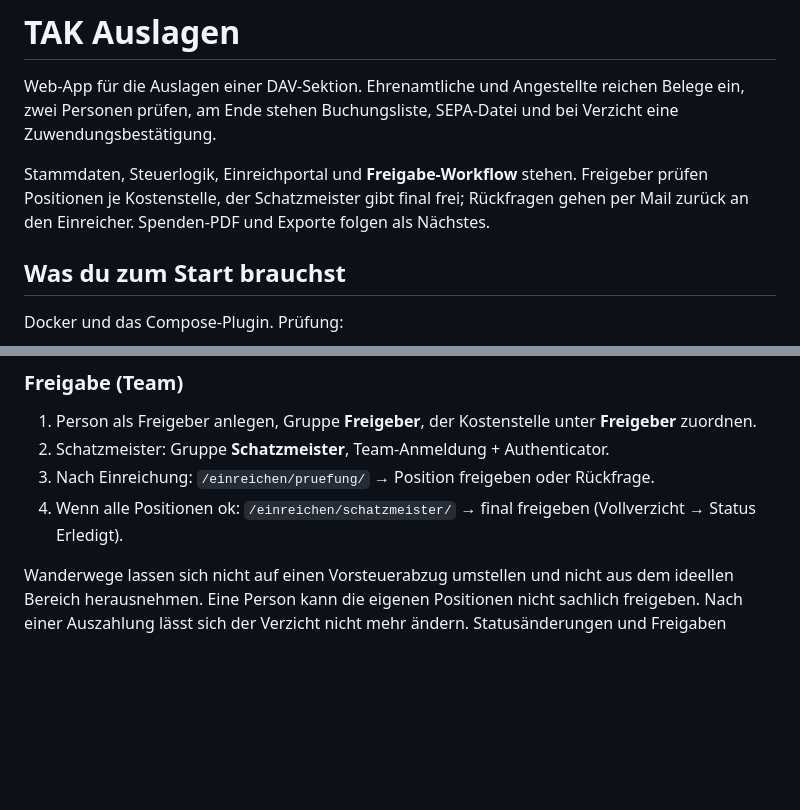
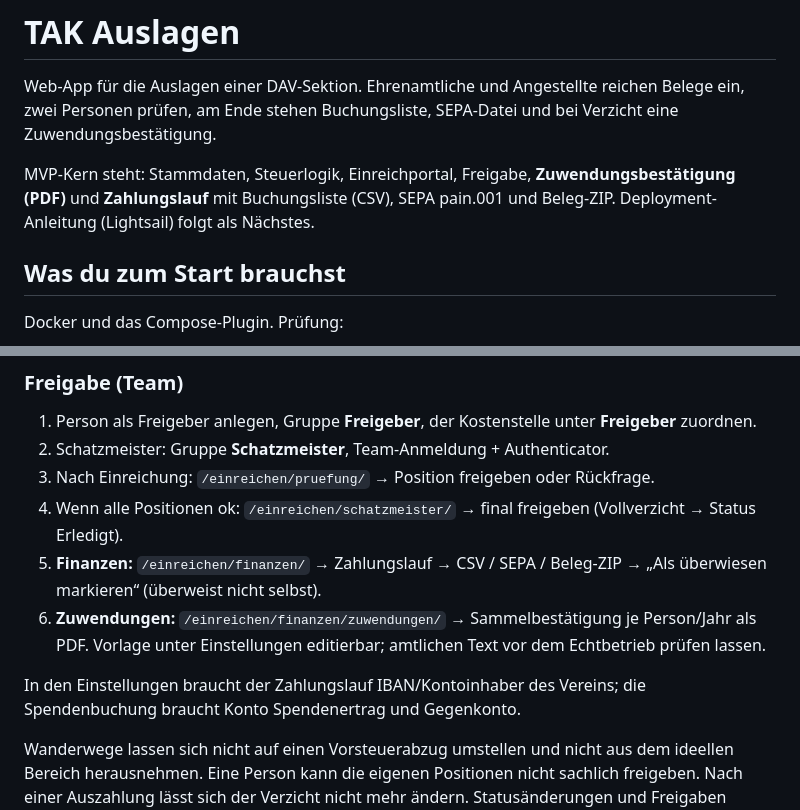
Before and after one commit to TAK-DAV/auslagen, a Markdown page: README.md, 2 parts joined by grey strips. GitHub-like rendering; blank space fills up the shorter version.

Commit message:
Document donation receipts and payment-run exports in the README.
Co-authored-by: TAK-DAV <TAK-DAV@users.noreply.github.com>

```diff
--- a/README.md
+++ b/README.md
@@ -2,7 +2,7 @@
 
 Web-App für die Auslagen einer DAV-Sektion. Ehrenamtliche und Angestellte reichen Belege ein, zwei Personen prüfen, am Ende stehen Buchungsliste, SEPA-Datei und bei Verzicht eine Zuwendungsbestätigung.
 
-Stammdaten, Steuerlogik, Einreichportal und **Freigabe-Workflow** stehen. Freigeber prüfen Positionen je Kostenstelle, der Schatzmeister gibt final frei; Rückfragen gehen per Mail zurück an den Einreicher. Spenden-PDF und Exporte folgen als Nächstes.
+MVP-Kern steht: Stammdaten, Steuerlogik, Einreichportal, Freigabe, **Zuwendungsbestätigung (PDF)** und **Zahlungslauf** mit Buchungsliste (CSV), SEPA pain.001 und Beleg-ZIP. Deployment-Anleitung (Lightsail) folgt als Nächstes.
 
 ## Was du zum Start brauchst
 
@@ -79,6 +79,10 @@ Wenn der Start meldet, dass Port 5432 oder 8000 schon belegt ist, beendet das an
 2. Schatzmeister: Gruppe **Schatzmeister**, Team-Anmeldung + Authenticator.
 3. Nach Einreichung: `/einreichen/pruefung/` → Position freigeben oder Rückfrage.
 4. Wenn alle Positionen ok: `/einreichen/schatzmeister/` → final freigeben (Vollverzicht → Status Erledigt).
+5. **Finanzen:** `/einreichen/finanzen/` → Zahlungslauf → CSV / SEPA / Beleg-ZIP → „Als überwiesen markieren“ (überweist nicht selbst).
+6. **Zuwendungen:** `/einreichen/finanzen/zuwendungen/` → Sammelbestätigung je Person/Jahr als PDF. Vorlage unter Einstellungen editierbar; amtlichen Text vor dem Echtbetrieb prüfen lassen.
+
+In den Einstellungen braucht der Zahlungslauf IBAN/Kontoinhaber des Vereins; die Spendenbuchung braucht Konto Spendenertrag und Gegenkonto.
 
 Wanderwege lassen sich nicht auf einen Vorsteuerabzug umstellen und nicht aus dem ideellen Bereich herausnehmen. Eine Person kann die eigenen Positionen nicht sachlich freigeben. Nach einer Auszahlung lässt sich der Verzicht nicht mehr ändern. Statusänderungen und Freigaben stehen im **Änderungsprotokoll**.
 
```
